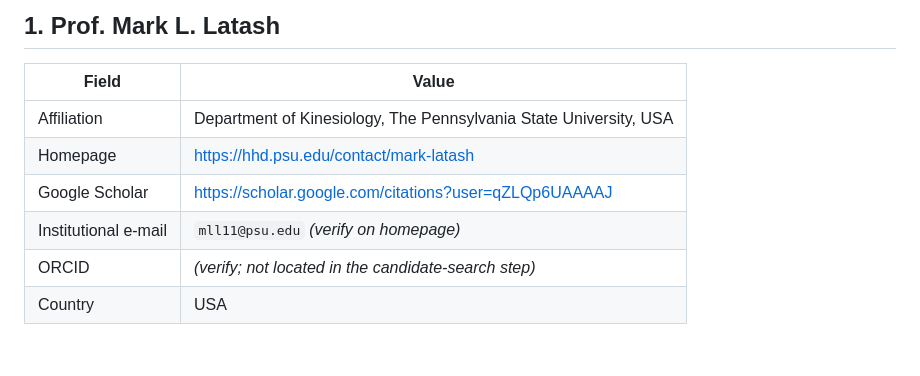
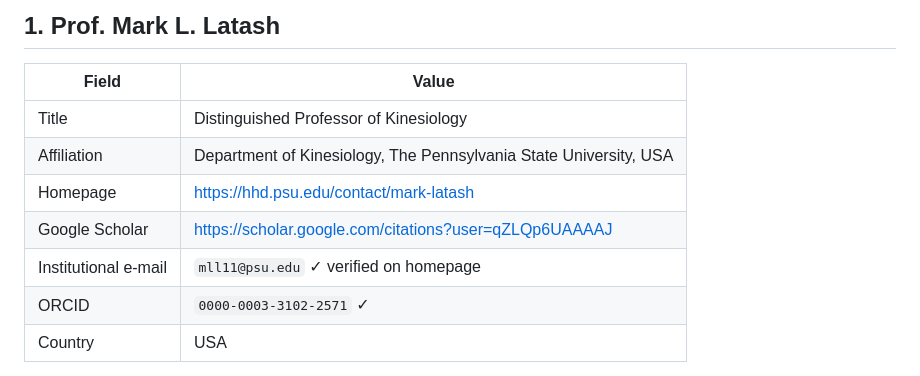
Before and after one commit to jkoba0512/myoarm-lambda-ep, a Markdown page: paper/suggested_reviewers.md, the part around one of its changes. GitHub-like rendering; blank space fills up the shorter version.

```diff
--- a/paper/suggested_reviewers.md
+++ b/paper/suggested_reviewers.md
@@ -45,11 +39,12 @@ Notes         :
 
 | Field | Value |
 |---|---|
+| Title | Distinguished Professor of Kinesiology |
 | Affiliation | Department of Kinesiology, The Pennsylvania State University, USA |
 | Homepage | https://hhd.psu.edu/contact/mark-latash |
 | Google Scholar | https://scholar.google.com/citations?user=qZLQp6UAAAAJ |
-| Institutional e-mail | `mll11@psu.edu` *(verify on homepage)* |
-| ORCID | *(verify; not located in the candidate-search step)* |
+| Institutional e-mail | `mll11@psu.edu` ✓ verified on homepage |
+| ORCID | `0000-0003-3102-2571` ✓ |
 | Country | USA |
 
 **Why this paper**: Latash's 1993 monograph *Control of human movement* is
```
Also changed, not shown: other parts of paper/suggested_reviewers.md (+45 -34 lines).
